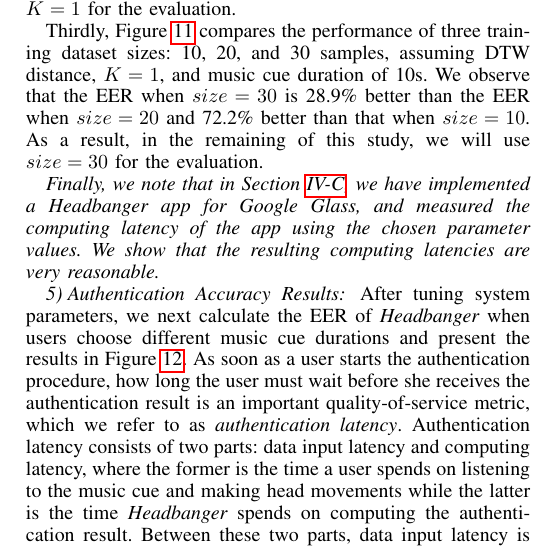
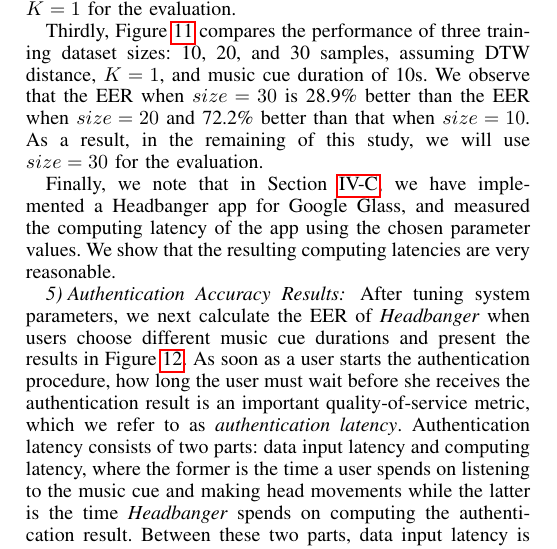
Before and after one commit to sugangli/glass_authentication, a LaTeX paper (PerCom2016/main.tex, which reads PerCom2016/evaluation.tex): part of one column of page 8 of 12, cut so that both start at the same text. Compiled offline with pdfLaTeX.

Commit message:
evaluation

```diff
--- a/PerCom2016/evaluation.tex
+++ b/PerCom2016/evaluation.tex
@@ -180,7 +180,7 @@ Thirdly, Figure~\ref{fig:roc_diff_size} compares the performance of three traini
 %1 for a top-1 scheme. As we will show ahead, DTW computations incur heavy CPU
 %budget on the wearable device.
 %***YZ: I will re-write this paragraph after you reorganize the results ***
-\emph{Finally, we note that in Section~\ref{subsec:app}, we have implemented a Headbanger app for Google Glass, and measured the computing latency of the app using the chosen parameter values. We show that the resulting computing latencies are very reasonable.}
+Finally, we note that in Section~\ref{subsec:app}, we have implemented a Headbanger app for Google Glass, and measured the computing latency of the app using the chosen parameter values. We show that the resulting computing latencies are very reasonable.
 
 
 \subsubsection{Authentication Accuracy Results}
```
